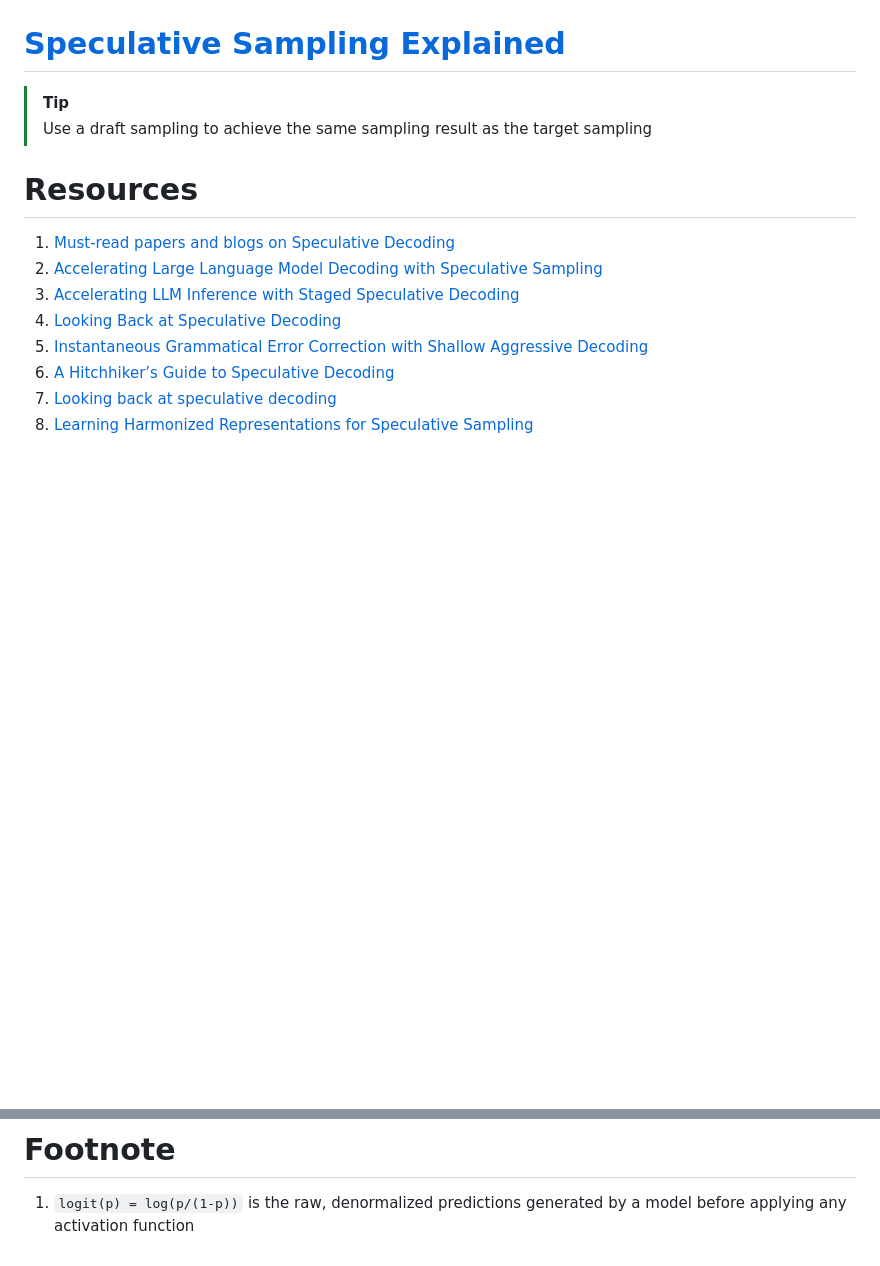
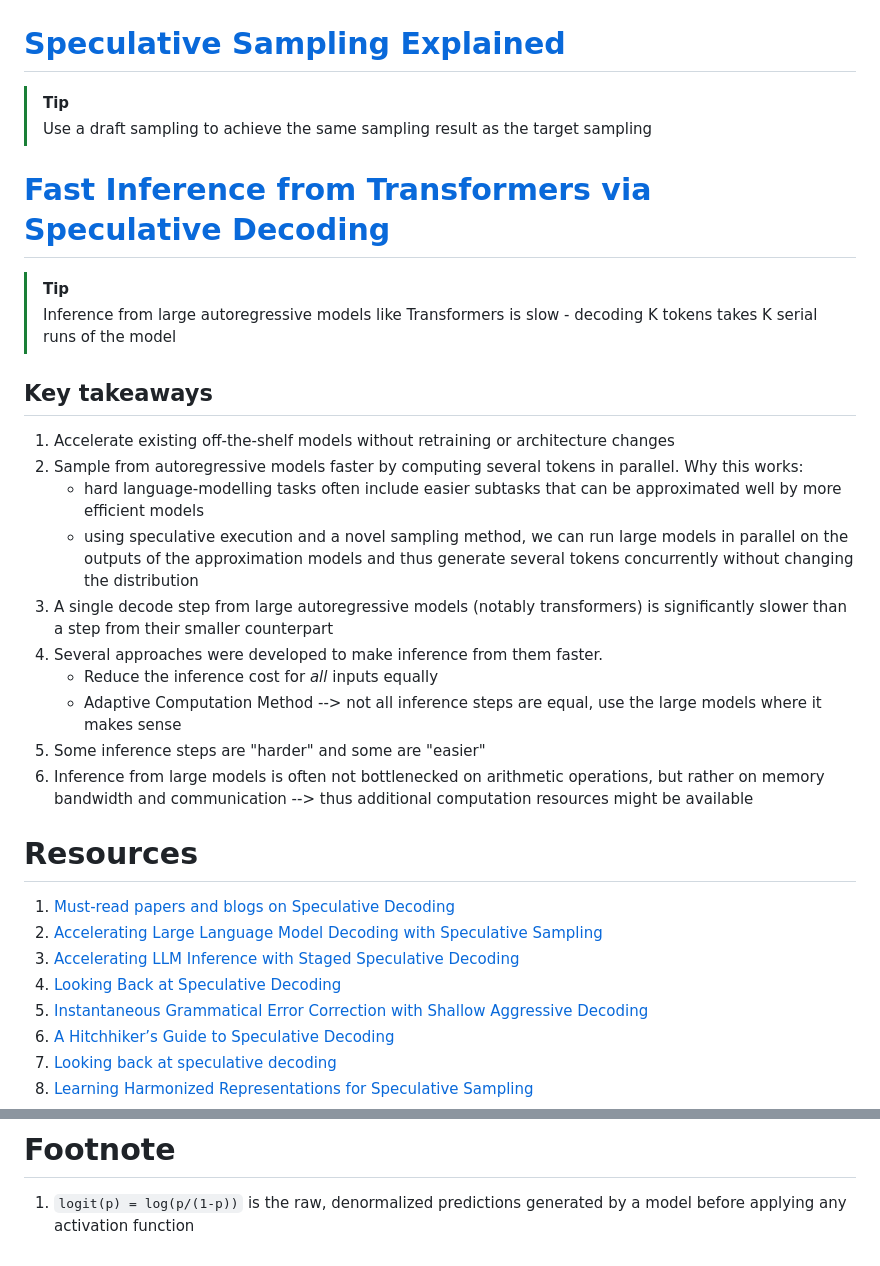
Before and after one commit to petersid2022/master-thesis, a Markdown page: notes.md, 2 parts joined by grey strips. Rendered like a GitHub page; blank space fills up the shorter version.

```diff
--- a/notes.md
+++ b/notes.md
@@ -40,6 +57,22 @@ We show that the expected acceptance rate of draft tokens is sufficient to offse
 > [!TIP]
 > Use a draft sampling to achieve the same sampling result as the target sampling
 
+# [Fast Inference from Transformers via Speculative Decoding](https://arxiv.org/abs/2211.17192)
+> [!TIP]
+> Inference from large autoregressive models like Transformers is slow - decoding K tokens takes K serial runs of the model
+
+## Key takeaways
+1. Accelerate existing off-the-shelf models without retraining or architecture changes
+2. Sample from autoregressive models faster by computing several tokens in parallel. Why this works:
+    - hard language-modelling tasks often include easier subtasks that can be approximated well by more efficient models
+    - using speculative execution and a novel sampling method, we can run large models in parallel on the outputs of the approximation models and thus generate several tokens concurrently without changing the distribution
+3. A single decode step from large autoregressive models (notably transformers) is significantly slower than a step from their smaller counterpart
+4. Several approaches were developed to make inference from them faster.
+    - Reduce the inference cost for *all* inputs equally
+    - Adaptive Computation Method --> not all inference steps are equal, use the large models where it makes sense
+5. Some inference steps are "harder" and some are "easier"
+6. Inference from large models is often not bottlenecked on arithmetic operations, but rather on memory bandwidth and communication --> thus additional computation resources might be available
+
 # Resources
 1. [Must-read papers and blogs on Speculative Decoding](https://github.com/hemingkx/SpeculativeDecodingPapers)
 2. [Accelerating Large Language Model Decoding with Speculative Sampling](https://arxiv.org/abs/2302.01318)
@@ -64,5 +97,3 @@ We show that the expected acceptance rate of draft tokens is sufficient to offse
 
 # Footnote
 1. `logit(p) = log(p/(1-p))` is the raw, denormalized predictions generated by a model before applying any activation function
-
-<!-- vim: nonu spell hls cole=3
```
Also changed, not shown: other parts of notes.md (+17 -0 lines).
